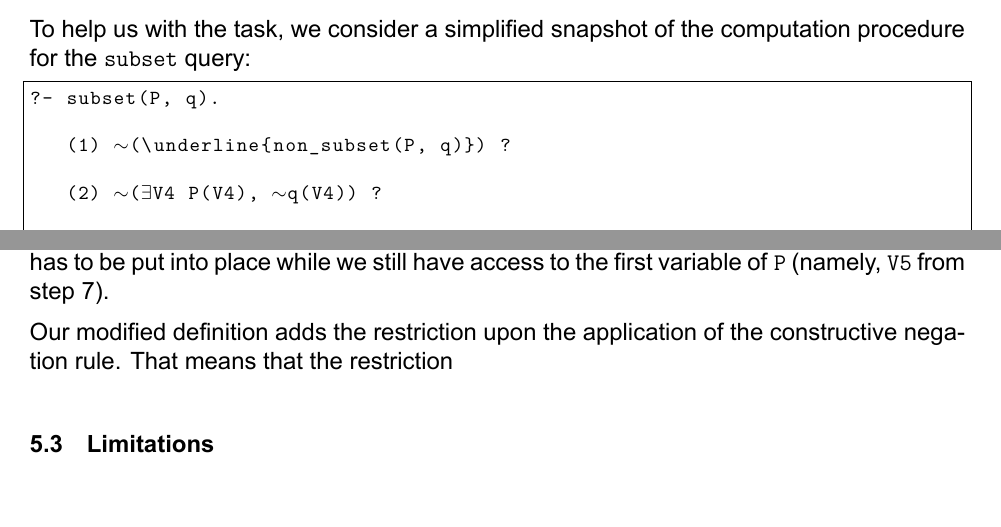
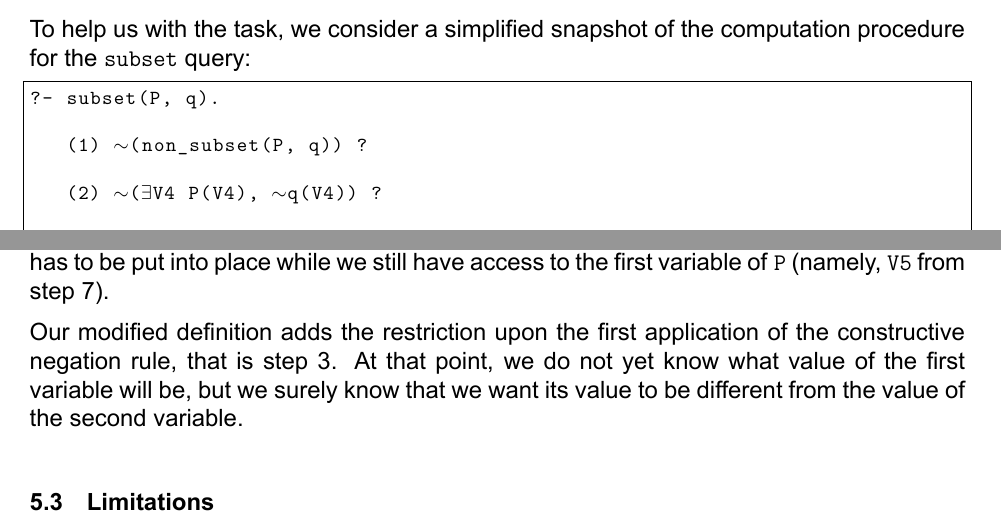
Before and after one commit to errikos/bsc-thesis, a LaTeX thesis (thesis.tex): two parts of pages 32 and 34 of 38, joined at a grey line, cut so that both start at the same text. Compiled offline with XeLaTeX.

Commit message:
thesis: fix trace first step
Signed-off-by: Ergys Dona <errikosd@gmail.com>

```diff
--- a/thesis.tex
+++ b/thesis.tex
@@ -22,6 +22,7 @@
 
 \usepackage{tikz}
 \usepackage{float}
+\usepackage{xcolor}
 \usepackage{booktabs}
 \usepackage{hyperref}
 \usepackage{enumerate}
@@ -1108,10 +1109,10 @@ First of all, let us consider the computation point that does not exhibit the de
 To help us with the task, we consider a simplified snapshot of the computation procedure for the \texttt{subset} query:
 
 \begin{lstlisting}[language=Prolog,%
-  frame=single,breaklines=false,mathescape=true]
+  frame=single,breaklines=false,mathescape=true,escapeinside={<@}{@>}]
 ?- subset(P, q).
 
-   (1) $\sim$(\underline{non_subset(P, q)}) ?
+   (1) $\sim$(non_subset(P, q)) ?
 
    (2) $\sim$($\exists$V4 P(V4), $\sim$q(V4)) ?
 
@@ -1234,7 +1235,7 @@ By carefully looking at the trace above, we notice two things:
 
 Pay close attention to the variables that we want to restrict: variable \texttt{V12} will be the second variable to be added to \texttt{P} and we want to find an acceptable value for it. We want that value to be different from the value of the variable already in \texttt{P}. This means that any restriction has to be put into place while we still have access to the first variable of \texttt{P} (namely, \texttt{V5} from step 7).
 
-Our modified definition adds the restriction upon the application of the constructive negation rule. That means that the restriction
+Our modified definition adds the restriction upon the first application of the constructive negation rule, that is step 3. At that point, we do not yet know what value of the first variable will be, but we surely know that we want its value to be different from the value of the second variable.
 
 \section{Limitations}
 \label{section:limitations}
```
